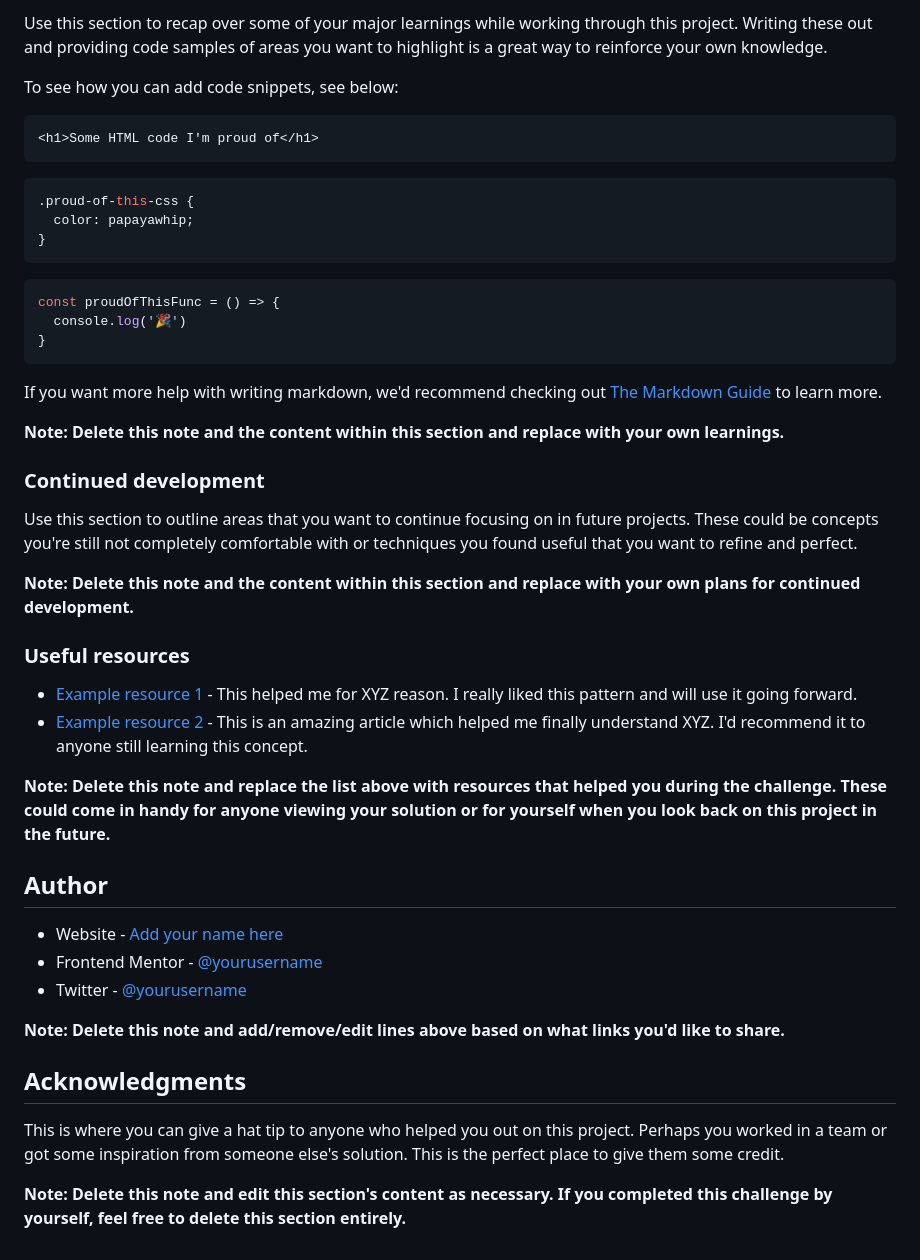
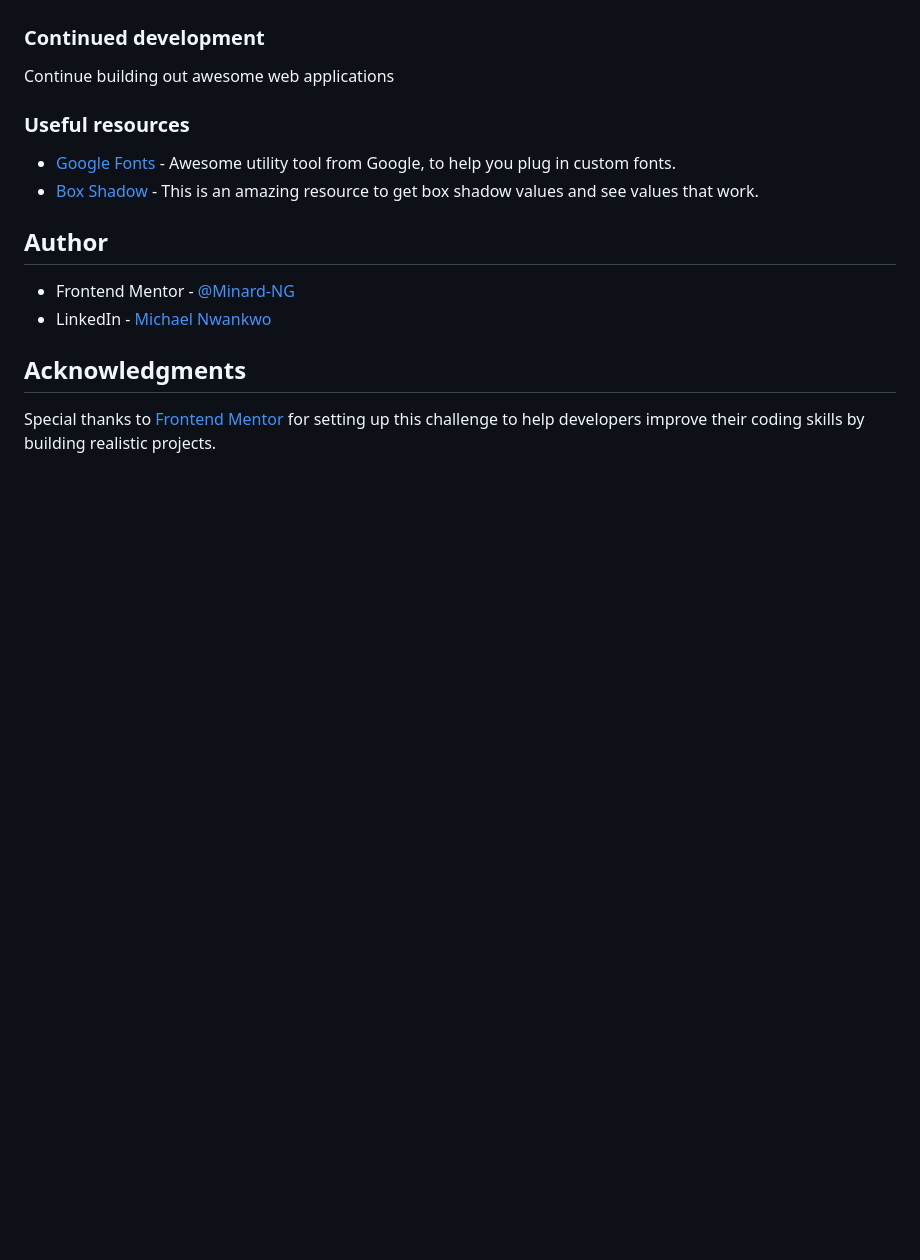
Before and after one commit to Minard-NG/Tip-calculator, a Markdown page: README.md, the part around the change printed below. Rendered like a GitHub page; blank space fills up the shorter version.

````diff
--- a/README.md
+++ b/README.md
@@ -64,49 +56,20 @@ Then crop/optimize/edit your image however you like, add it to your project, and
 
-Use this section to recap over some of your major learnings while working through this project. Writing these out and providing code samples of areas you want to highlight is a great way to reinforce your own knowledge.
-
-To see how you can add code snippets, see below:
-
-```html
-<h1>Some HTML code I'm proud of</h1>
-```
-```css
-.proud-of-this-css {
-  color: papayawhip;
-}
-```
-```js
-const proudOfThisFunc = () => {
-  console.log('🎉')
-}
-```
-
-If you want more help with writing markdown, we'd recommend checking out [The Markdown Guide](https://www.markdownguide.org/) to learn more.
-
-**Note: Delete this note and the content within this section and replace with your own learnings.**
 
 ### Continued development
 
-Use this section to outline areas that you want to continue focusing on in future projects. These could be concepts you're still not completely comfortable with or techniques you found useful that you want to refine and perfect.
-
-**Note: Delete this note and the content within this section and replace with your own plans for continued development.**
+Continue building out awesome web applications
 
 ### Useful resources
 
-- [Example resource 1](https://www.example.com) - This helped me for XYZ reason. I really liked this pattern and will use it going forward.
-- [Example resource 2](https://www.example.com) - This is an amazing article which helped me finally understand XYZ. I'd recommend it to anyone still learning this concept.
+- [Google Fonts](https://fonts.google.com/) - Awesome utility tool from Google, to help you plug in custom fonts.
+- [Box Shadow](https://getcssscan.com/css-box-shadow-examples) - This is an amazing resource to get box shadow values and see values that work.
 
-**Note: Delete this note and replace the list above with resources that helped you during the challenge. These could come in handy for anyone viewing your solution or for yourself when you look back on this project in the future.**
 
 ## Author
 
-- Website - [Add your name here](https://www.your-site.com)
-- Frontend Mentor - [@yourusername](https://www.frontendmentor.io/profile/yourusername)
-- Twitter - [@yourusername](https://www.twitter.com/yourusername)
-
-**Note: Delete this note and add/remove/edit lines above based on what links you'd like to share.**
+- Frontend Mentor - [@Minard-NG](https://www.frontendmentor.io/profile/Minard-NG)
+- LinkedIn - [Michael Nwankwo](https://www.linkedin.com/in/michael-nwankwo/)
 
 ## Acknowledgments
 
-This is where you can give a hat tip to anyone who helped you out on this project. Perhaps you worked in a team or got some inspiration from someone else's solution. This is the perfect place to give them some credit.
-
-**Note: Delete this note and edit this section's content as necessary. If you completed this challenge by yourself, feel free to delete this section entirely.**
+Special thanks to [Frontend Mentor](https://www.frontendmentor.io/home) for setting up this challenge to help developers improve their coding skills by building realistic projects.
````
Also changed, not shown: other parts of README.md (+12 -20 lines), images/screenshot.png (added).
